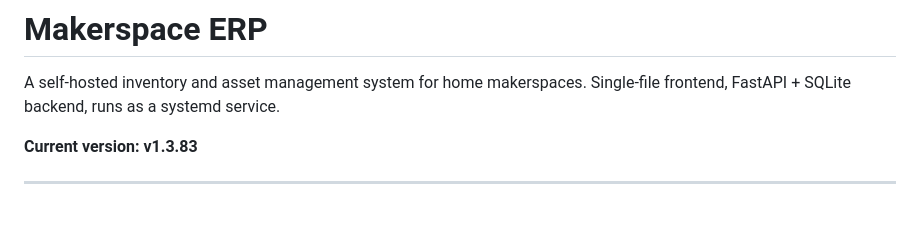
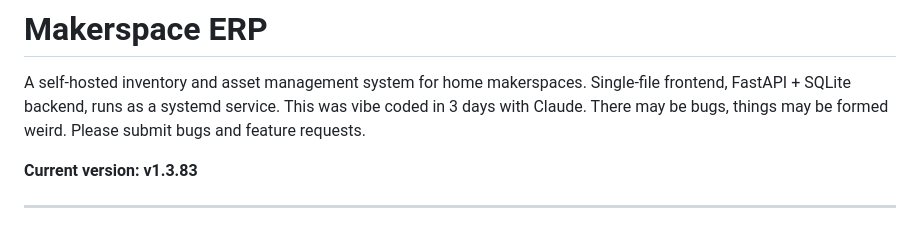
Before and after one commit to JVarhol/MakerspaceERP, a Markdown page: README.md, the part around the change. Rendered like a GitHub page.

```diff
--- a/README.md
+++ b/README.md
@@ -1,6 +1,7 @@
 # Makerspace ERP
 
 A self-hosted inventory and asset management system for home makerspaces. Single-file frontend, FastAPI + SQLite backend, runs as a systemd service.
+This was vibe coded in 3 days with Claude. There may be bugs, things may be formed weird. Please submit bugs and feature requests.
 
 **Current version: v1.3.83**
 
```
